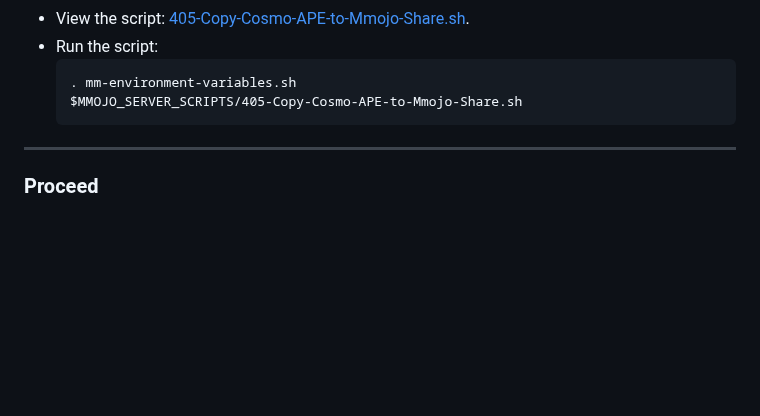
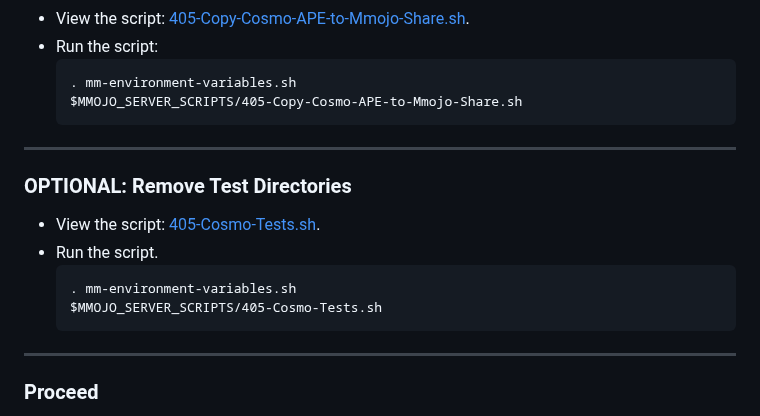
Before and after one commit to BradHutchings/Mmojo-Server-v2, a Markdown page: docs/405-Build-APE.md, the part around the change. Drawn GitHub-style; blank space fills up the shorter version.

````diff
--- a/docs/405-Build-APE.md
+++ b/docs/405-Build-APE.md
@@ -106,6 +106,15 @@ Copy this assembled APE to your Mmojo share.
   ```
 
 ---
+### OPTIONAL: Remove Test Directories
+- View the script: <a href="../scripts/405-Cosmo-Tests.sh" target="_blank">405-Cosmo-Tests.sh</a>.
+- Run the script.
+  ```
+  . mm-environment-variables.sh
+  $MMOJO_SERVER_SCRIPTS/405-Cosmo-Tests.sh
+  ```
+
+---
 ### Proceed
 - **Next:** This is the last article in this section.
 - **Previous:** [404. Build CPU Release](404-Build-CPU-Release.md)
````
